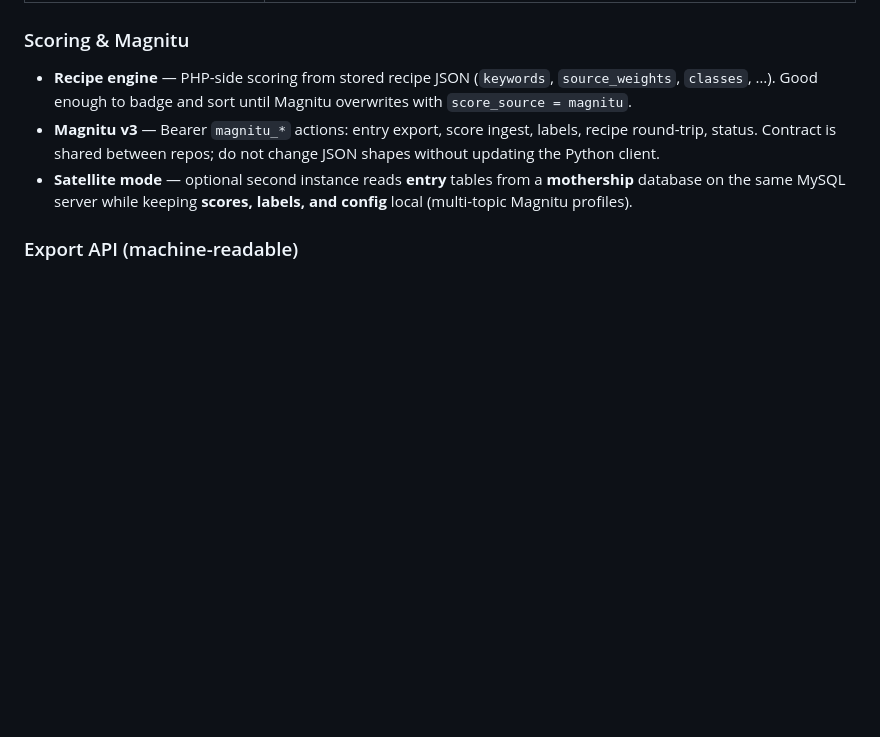
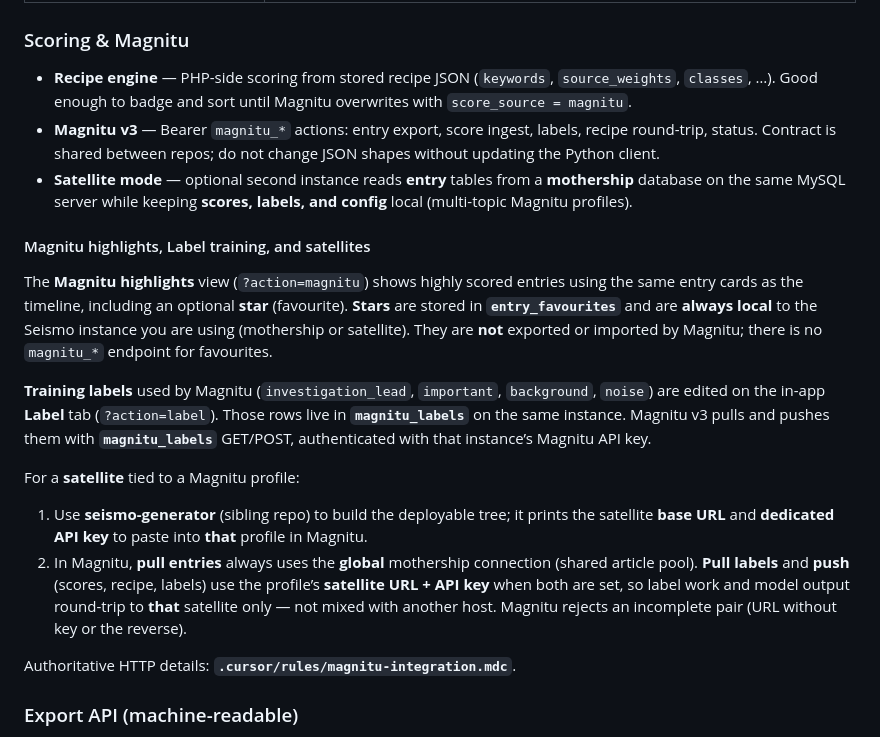
Before and after one commit to hektopascal2026/seismo_0.5, a Markdown page: README.md, the part around the change. GitHub-like rendering; blank space fills up the shorter version.

Commit message:
docs: clarify Magnitu highlights vs labels and satellite sync
Made-with: Cursor

```diff
--- a/README.md
+++ b/README.md
@@ -58,6 +58,19 @@ Third-party adapters live under `src/Plugin/` and share the **`lex_items`** tabl
 - **Recipe engine** — PHP-side scoring from stored recipe JSON (`keywords`, `source_weights`, `classes`, …). Good enough to badge and sort until Magnitu overwrites with `score_source = magnitu`.
 - **Magnitu v3** — Bearer `magnitu_*` actions: entry export, score ingest, labels, recipe round-trip, status. Contract is shared between repos; do not change JSON shapes without updating the Python client.
 - **Satellite mode** — optional second instance reads **entry** tables from a **mothership** database on the same MySQL server while keeping **scores, labels, and config** local (multi-topic Magnitu profiles).
+
+#### Magnitu highlights, Label training, and satellites
+
+The **Magnitu highlights** view (`?action=magnitu`) shows highly scored entries using the same entry cards as the timeline, including an optional **star** (favourite). **Stars** are stored in **`entry_favourites`** and are **always local** to the Seismo instance you are using (mothership or satellite). They are **not** exported or imported by Magnitu; there is no `magnitu_*` endpoint for favourites.
+
+**Training labels** used by Magnitu (`investigation_lead`, `important`, `background`, `noise`) are edited on the in-app **Label** tab (`?action=label`). Those rows live in **`magnitu_labels`** on the same instance. Magnitu v3 pulls and pushes them with **`magnitu_labels`** GET/POST, authenticated with that instance’s Magnitu API key.
+
+For a **satellite** tied to a Magnitu profile:
+
+1. Use **seismo-generator** (sibling repo) to build the deployable tree; it prints the satellite **base URL** and **dedicated API key** to paste into **that** profile in Magnitu.
+2. In Magnitu, **pull entries** always uses the **global** mothership connection (shared article pool). **Pull labels** and **push** (scores, recipe, labels) use the profile’s **satellite URL + API key** when both are set, so label work and model output round-trip to **that** satellite only — not mixed with another host. Magnitu rejects an incomplete pair (URL without key or the reverse).
+
+Authoritative HTTP details: **`.cursor/rules/magnitu-integration.mdc`**.
 
 ### Export API (machine-readable)
 
```
